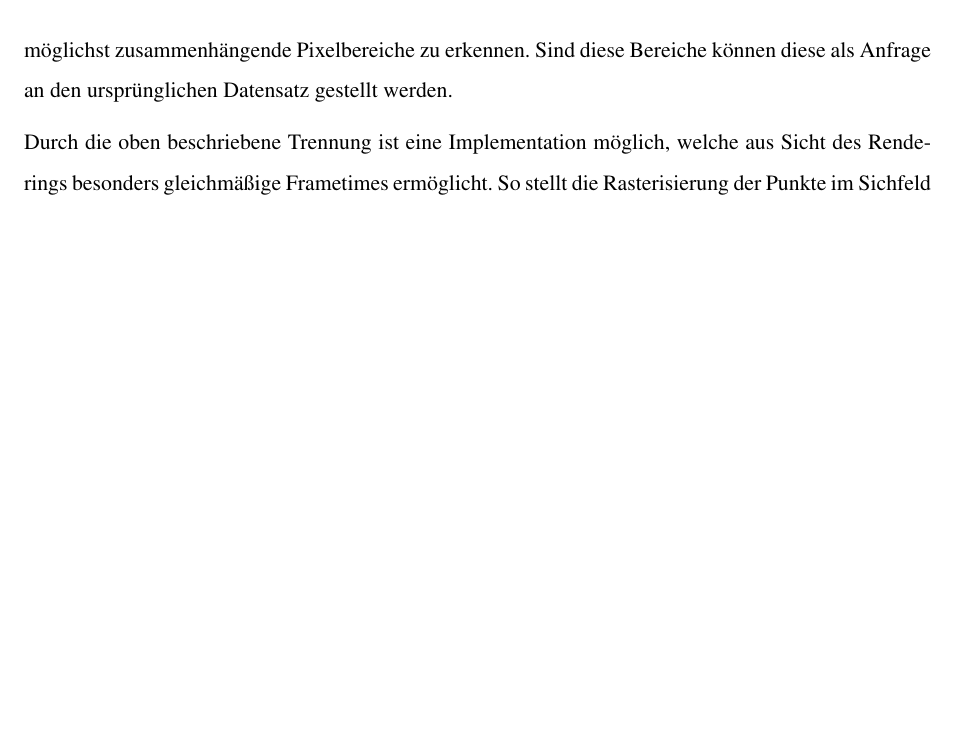
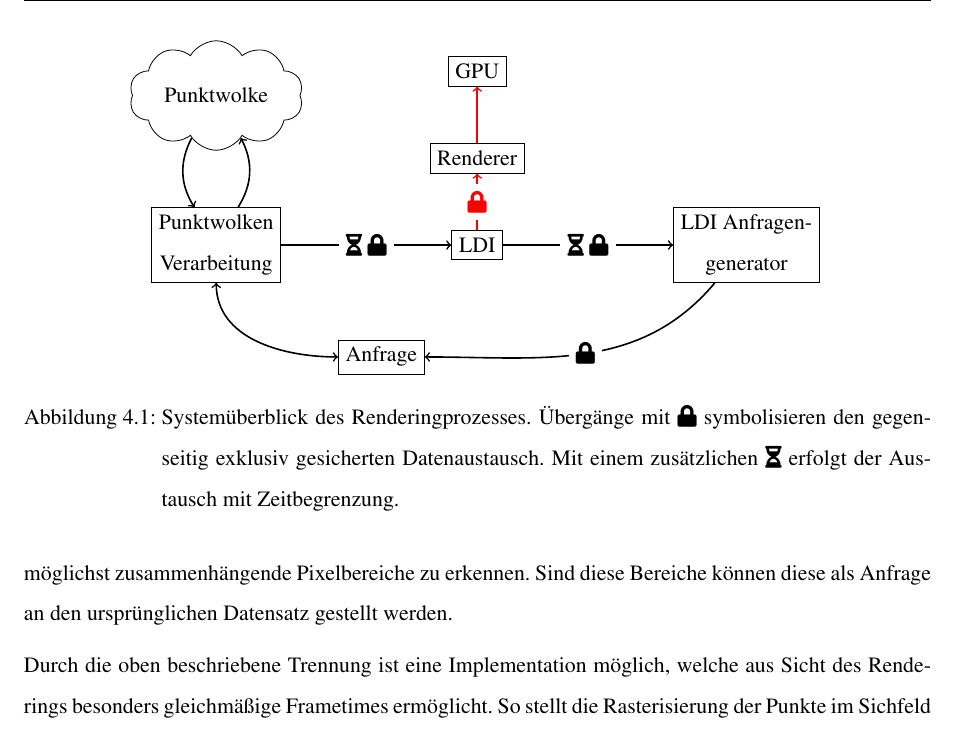
Before and after one commit to MarioHenze/incrementalStereoCloud, a LaTeX thesis (thesis/thesis.tex, which reads thesis/figures/sysoverview.tikz): part of page 14 of 23, cut at the place of the change, the shorter picture padded with empty space. Compiled offline with pdfLaTeX.

Commit message:
Add system overview figure

```diff
--- /dev/null
+++ b/thesis/figures/sysoverview.tikz
@@ -0,0 +1,24 @@
+\begin{tikzpicture}
+    \node[cloud, draw, cloud puffs=10,cloud puff arc=120, aspect=2]
+    (pointcloud) at (0, 0) {Punktwolke};
+    \node[below = of pointcloud, align = center, draw]
+    (PCdispatcher) {Punktwolken\\Verarbeitung};
+    \node[right = 3cm of PCdispatcher, draw] (LDI) {LDI};
+    \node[above = of LDI, draw] (Renderer) {Renderer};
+    \node[above = of Renderer, draw] (GPU) {GPU};
+    \node[right = 3cm of LDI, align = center, draw]
+    (Querygen) {LDI Anfragen-\\generator};
+    \node[below right = of PCdispatcher, draw] (Query) {Anfrage};
+
+    % control- and data flow
+    \draw[->, thick] (PCdispatcher) to [bend right] (pointcloud);
+    \draw[->, thick] (pointcloud) to [bend right] (PCdispatcher);
+    \draw[->, thick] (PCdispatcher) -- node[fill=white]
+    {\faHourglassHalf\space\faLock} (LDI);
+    \draw[->, thick] (LDI) -- node[fill=white]
+    {\faHourglassHalf\space\faLock} (Querygen);
+    \draw[->, red, thick] (LDI) -- node[fill=white] {\faLock} (Renderer);
+    \draw[->, red, thick] (Renderer) -- (GPU);
+    \draw[->, thick] (Querygen) to [in=0, out=230] node[fill=white] {\faLock} (Query);
+    \draw[<->, thick] (Query) to [in=270, out=180] (PCdispatcher);
+\end{tikzpicture}
--- a/thesis/thesis.tex
+++ b/thesis/thesis.tex
@@ -17,13 +17,14 @@
 % twoside...... two sided layout
 
 %\usepackage[ngerman]{babel}
+\usepackage{fontawesome5}
 \usepackage{enumitem}
 \usepackage{verbatim}
 \usepackage{tikz}
 \usepackage{tikz-3dplot}
 \usepackage{pgffor}
 
-\usetikzlibrary{calc, intersections}
+\usetikzlibrary{calc, intersections, shapes, positioning}
 
 \author{Mario Henze}
 \title{The title of the thesis}
@@ -321,6 +322,16 @@ plenoptischen Funktion an einem festen Betrachtungspunkt aufgefasst werden.
 
 \chapter{Konzeption}
 
+\begin{figure}
+	\centering
+	\input{figures/sysoverview.tikz}
+	\caption{Systemüberblick des Renderingprozesses. Übergänge mit \faLock\
+	symbolisieren den gegenseitig exklusiv gesicherten Datenaustausch. Mit
+	einem zusätzlichen \faHourglassHalf\ erfolgt der Austausch mit
+	Zeitbegrenzung.}%
+	\label{fig:sysoverview}
+\end{figure}
+
 Die Entkopplung und Nebenläufigkeit der Abläufe in der Implementation sind von
 großer Wichtigkeit. So können folgende unabhängige Prozesse definiert werden.
 
```
